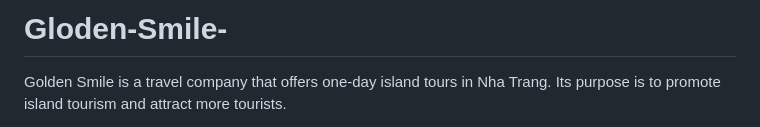
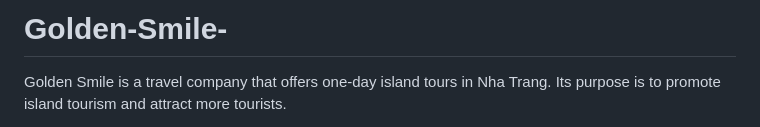
Before and after one commit to MinhAnh2857/Gloden-Smile-, a Markdown page: README.md, the part around the change. Drawn GitHub-style.

```diff
--- a/README.md
+++ b/README.md
@@ -1,4 +1,4 @@
-# Gloden-Smile-
+# Golden-Smile-
 Golden Smile is a travel company that offers one-day island tours in Nha Trang. Its purpose is to promote island tourism and attract more tourists.
 <!DOCTYPE html>
 <html lang="vi">
```
